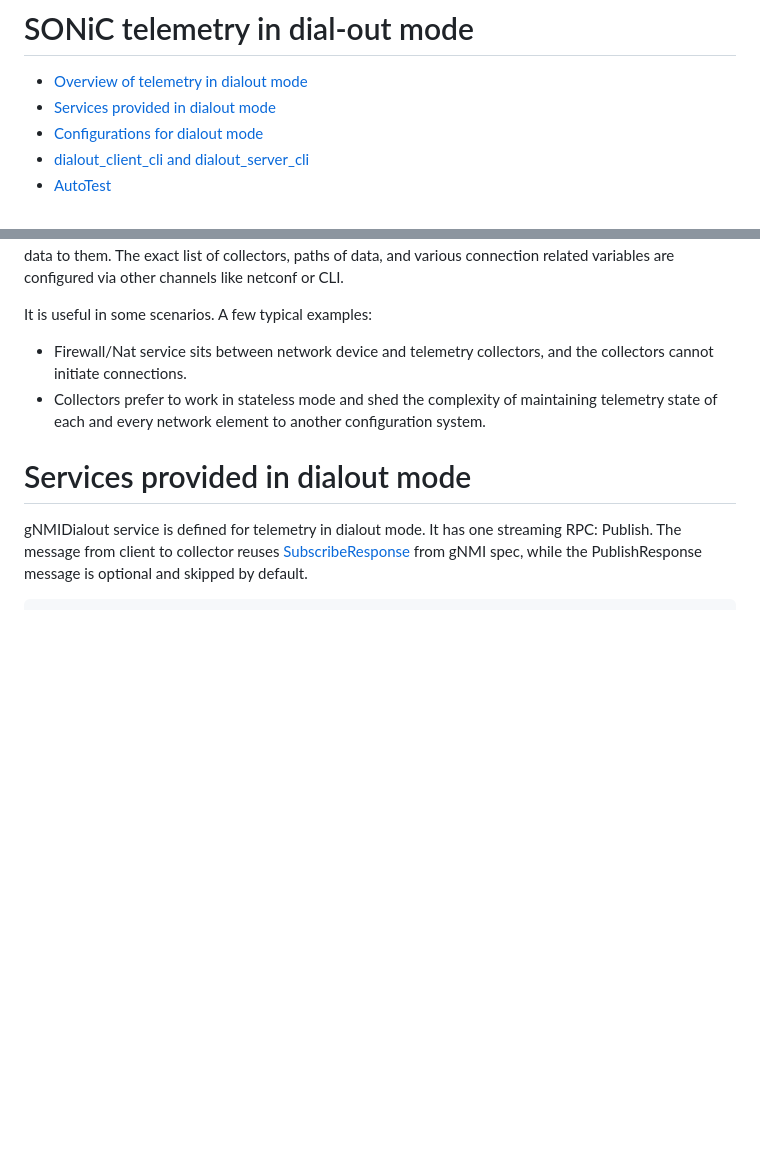
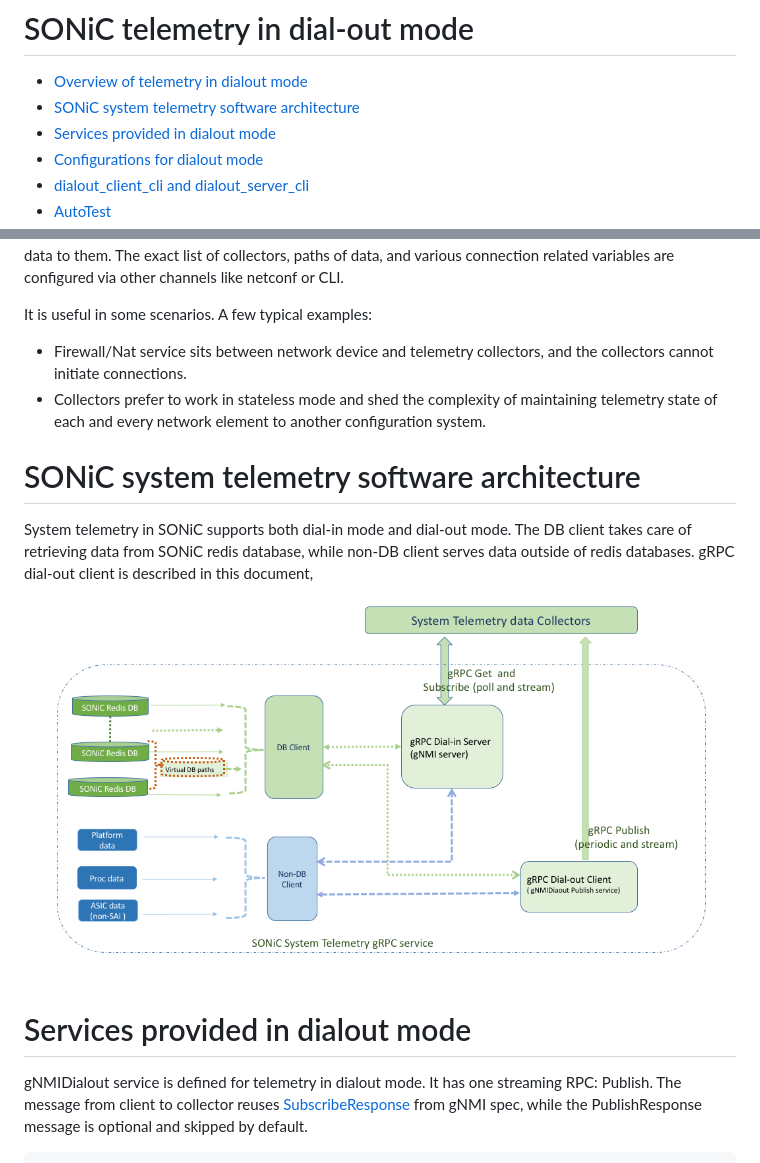
Before and after one commit to sonic-net/sonic-gnmi, a Markdown page: doc/dialout.md, 2 parts joined by grey strips. GitHub-like rendering; pictures changed too: doc/img/dial_in_out.png (added); blank space fills up the shorter version.

Commit message:
Add software architecture diagram for SONiC system data telemetry

```diff
--- a/doc/dialout.md
+++ b/doc/dialout.md
@@ -1,6 +1,7 @@
 # SONiC telemetry in dial-out mode
 
    * [Overview of telemetry in dialout mode](#overview-of-telemetry-in-dialout-mode)
+   * [SONiC system telemetry software architecture](#sonic-system-telemetry-software-architecture)
    * [Services provided in dialout mode](#services-provided-in-dialout-mode)
    * [Configurations for dialout mode](#configurations-for-dialout-mode)
    * [dialout_client_cli and dialout_server_cli](#dialout_client_cli-and-dialout_server_cli)
@@ -15,6 +16,10 @@ It is useful in some scenarios. A few typical examples:
 
 * Firewall/Nat service sits between network device and telemetry collectors, and the collectors cannot initiate connections.
 * Collectors prefer to work in stateless mode and shed the complexity of maintaining telemetry state of each and every network element to another configuration system.
+
+# SONiC system telemetry software architecture
+System telemetry in SONiC supports both dial-in mode and dial-out mode. The DB client takes care of retrieving data from SONiC redis database, while non-DB client serves data outside of redis databases. gRPC dial-out client is described in this document,
+![SOFTWARE ARCHITECTURE](img/dial_in_out.png)
 
 # Services provided in dialout mode
 gNMIDialout service is defined for telemetry in dialout mode. It has one streaming RPC: Publish. The message from client to collector reuses [SubscribeResponse](https://github.com/openconfig/gnmi/blob/f6185680be3b63e2b17e155f06bfc892f74fc3e7/proto/gnmi/gnmi.proto#L216) from gNMI spec, while the PublishResponse message is optional and skipped by default.
```
Also changed, not shown: 1 other file.
